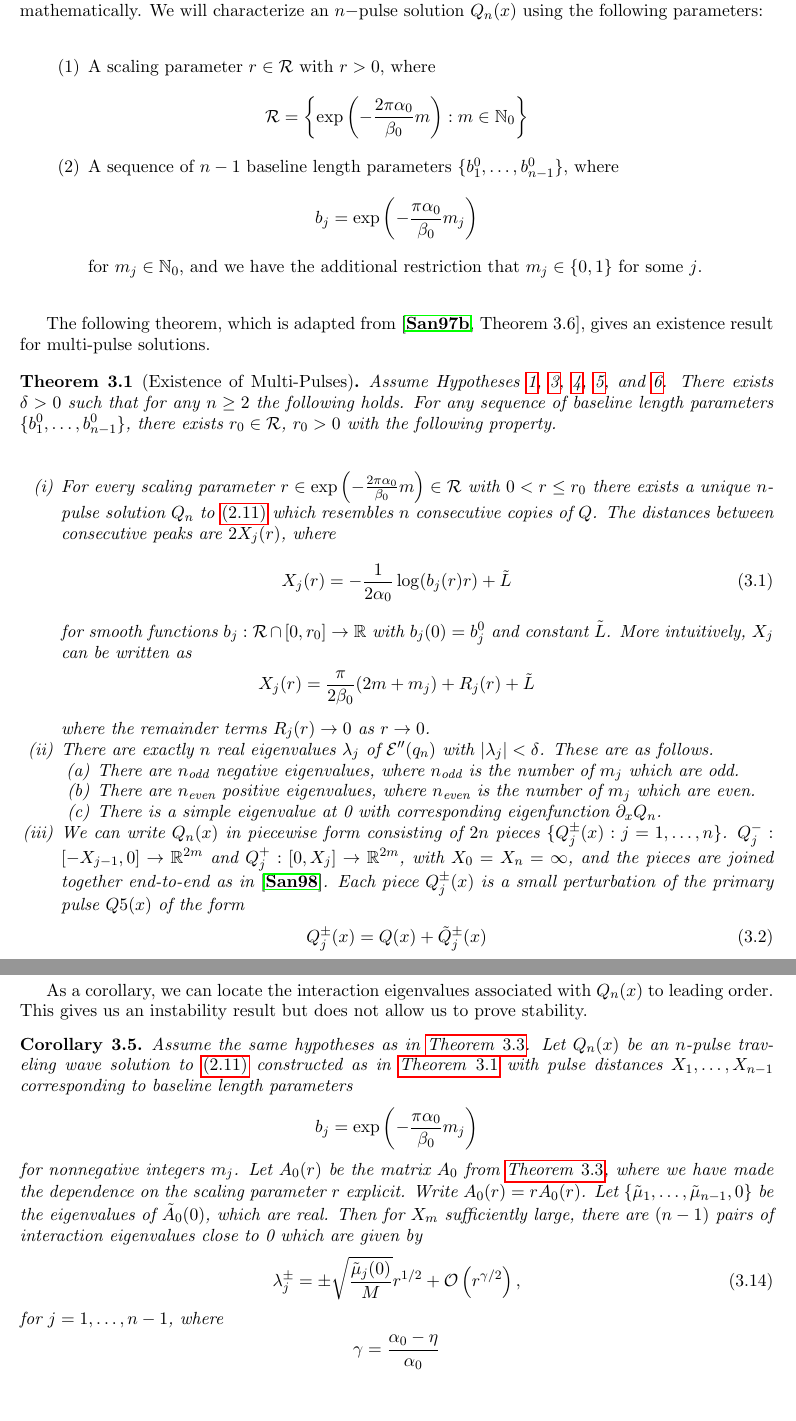
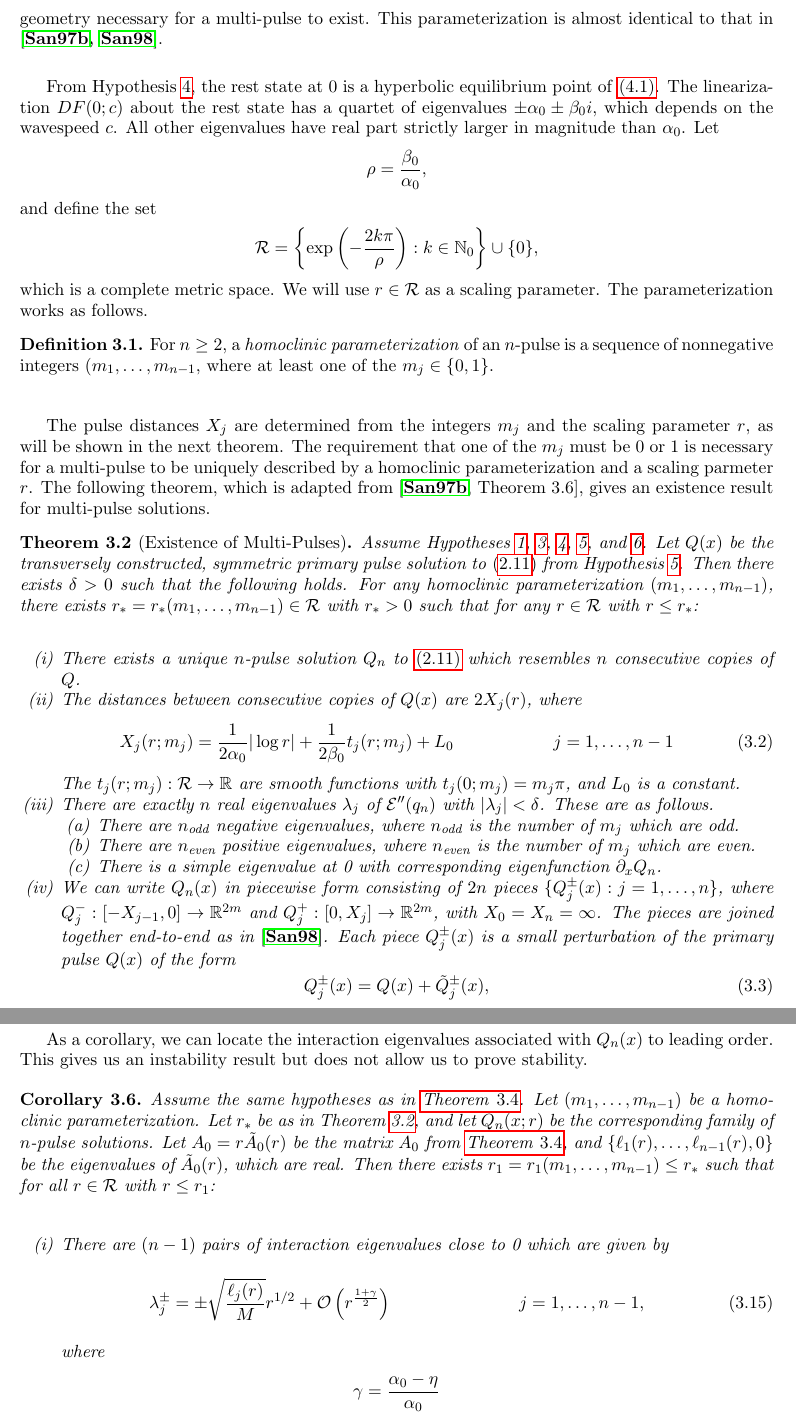
Before and after one commit to rhparker/thesis, a LaTeX thesis (thesis.tex, which reads kdv5homoclinic.tex): two parts of pages 45 and 49 of 172 before the commit and two parts of pages 46 and 50 of 173 after it, joined at a grey line, cut at the place of the change, the shorter picture padded with empty space. Compiled offline with pdfLaTeX.

Commit message:
reformulated n-hom with hom param

```diff
--- a/kdv5homoclinic.tex
+++ b/kdv5homoclinic.tex
@@ -22,35 +26,29 @@ An $n$-pulse $q_n$ is be characterized by $n-1$ pulse distances $\{ X_1, \dots,
+From a mathematical perspective, rather than describing a $n$-pulse by its pulse distances $X_j$, we will use an alternative parameterization which more convenient and which captures the underlying geometry necessary for a multi-pulse to exist. This parameterization is almost identical to that in \cite{SandstedeStrut,Sandstede1998}.
+
+From Hypothesis \ref{hypeqhyp}, the rest state at 0 is a hyperbolic equilibrium point of \cref{existgenODE}. The linearization $DF(0; c)$ about the rest state has a quartet of eigenvalues $\pm \alpha_0 \pm \beta_0 i$, which depends on the wavespeed $c$. All other eigenvalues have real part strictly larger in magnitude than $\alpha_0$. Let
+\begin{equation*}
+\rho = \frac{\beta_0}{\alpha_0},
+\end{equation*}
+and define the set
 \begin{align*}
-Q(x) &= (q(x), \partial_x q(x), \dots, \partial_x^{2m-1}q(x))^T
+\mathcal{R} &= \left\{ \exp\left(-\frac{2 k \pi}{\rho}\right) : k \in \N_0 \right\} \cup \{ 0 \},
 \end{align*}
-be the primary homoclinic orbit. A multi-pulse is a multi-loop homoclinic orbit solution to \eqref{genODE} which stays close to $Q(x)$.
+which is a complete metric space. We will use $r \in \mathcal{R}$ as a scaling parameter. The parameterization works as follows.
 
-Rather than using describing a multi-pulse by the pulse distances, we will use the parameterization from \cite{SandstedeStrut}, which has a built-in scaling parameter and is much simpler to work with mathematically. We will characterize an $n-$pulse solution $Q_n(x)$ using the following parameters:
-\begin{enumerate}
-\item A scaling parameter $r \in \calR$ with $r > 0$, where
-\[
-\calR = \left\{ \exp\left(-\frac{2 \pi \alpha_0}{\beta_0}m \right) : m \in \N_0 \right\}
-\]
-\item A sequence of $n-1$ baseline length parameters $\{ b_1^0, \dots, b_{n-1}^0 \}$, where
-\[
-b_j = \exp\left(-\frac{\pi \alpha_0}{\beta_0}m_j \right)
-\]
-for $m_j \in \N_0$, and we have the additional restriction that $m_j \in \{0, 1\}$ for some $j$.
-\end{enumerate}
-
-The following theorem, which is adapted from \cite[Theorem 3.6]{SandstedeStrut}, gives an existence result for multi-pulse solutions.
+\begin{definition}\label{def:homparam}
+For $n \geq 2$, a \emph{homoclinic parameterization} of an $n$-pulse is a sequence of nonnegative integers $(m_1, \dots, m_{n-1}$, where at least one of the $m_j \in \{0, 1\}$.
+\end{definition}
+The pulse distances $X_j$ are determined from the integers $m_j$ and the scaling parameter $r$, as will be shown in the next theorem. The requirement that one of the $m_j$ must be 0 or 1 is necessary for a multi-pulse to be uniquely described by a homoclinic parameterization and a scaling parmeter $r$. The following theorem, which is adapted from \cite[Theorem 3.6]{SandstedeStrut}, gives an existence result for multi-pulse solutions.
 
 \begin{theorem}[Existence of Multi-Pulses]\label{multipulseexistR}
-Assume Hypotheses \ref{Ehyp}, \ref{Hhyp}, \ref{hypeqhyp}, \ref{Qexistshyp}, and \ref{H0transversehyp}. There exists $\delta > 0$ such that for any $n \geq 2$ the following holds. For any sequence of baseline length parameters $\{ b_1^0, \dots, b_{n-1}^0 \}$, there exists $r_0 \in \calR$, $r_0 > 0$ with the following property.
+Assume Hypotheses \ref{Ehyp}, \ref{Hhyp}, \ref{hypeqhyp}, \ref{Qexistshyp}, and \ref{H0transversehyp}. Let $Q(x)$ be the transversely constructed, symmetric primary pulse solution to \eqref{genODE} from Hypothesis \ref{Qexistshyp}. Then there exists $\delta > 0$ such that the following holds. For any homoclinic parameterization $(m_1, \dots, m_{n-1})$, there exists $r_* = r_*(m_1, \dots, m_{n-1}) \in \mathcal{R}$ with $r_* > 0$ such that for any $r \in \mathcal{R}$ with $r \leq r_*$:
 \begin{enumerate}[(i)]
-\item For every scaling parameter $r \in \exp\left(-\frac{2 \pi \alpha_0}{\beta_0}m \right) \in \calR$ with $0 < r \leq r_0$ there exists a unique $n$-pulse solution $Q_n$ to \cref{genODE} which resembles $n$ consecutive copies of $Q$. The distances between consecutive peaks are $2 X_j(r)$, where
-\begin{equation}\label{nhompeaks}
-X_j(r) = -\frac{1}{2 \alpha_0} \log(b_j(r)r) + \tilde{L}
-\end{equation}
-for smooth functions $b_j: \mathcal{R}\cap[0,r_0] \rightarrow \R$ with $b_j(0) = b_j^0$ and constant $\tilde{L}$. More intuitively, $X_j$ can be written as
-\[
-X_j(r) = \frac{\pi}{2 \beta_0}(2 m + m_j) + R_j(r) + \tilde{L}
-\]
-where the remainder terms $R_j(r) \rightarrow 0$ as $r \rightarrow 0$.
+\item There exists a unique $n$-pulse solution $Q_n$ to \cref{genODE} which resembles $n$ consecutive copies of $Q$.
+\item The distances between consecutive copies of $Q(x)$ are $2 X_j(r)$, where
+\begin{align}\label{nhompeaks}
+X_j(r; m_j) &= \frac{1}{2 \alpha_0} |\log r| + \frac{1}{2\beta_0} t_j(r; m_j) + L_0 && j = 1, \dots, n-1
+\end{align}
+The $t_j(r; m_j): \mathcal{R} \rightarrow \R$ are smooth functions with $t_j(0; m_j) = m_j \pi$, and $L_0$ is a constant.
 
 \item There are exactly $n$ real eigenvalues $\lambda_j$ of $\calE''(q_n)$ with $|\lambda_j| < \delta$. These are as follows.
 \begin{enumerate}
@@ -59,5 +57,5 @@ where the remainder terms $R_j(r) \rightarrow 0$ as $r \rightarrow 0$.
 	\item There is a simple eigenvalue at 0 with corresponding eigenfunction $\partial_x Q_n$.
 \end{enumerate}
 
-\item We can write $Q_n(x)$ in piecewise form consisting of $2n$ pieces $\{ Q_j^\pm(x) : j = 1, \dots, n \}$. $Q_j^-: [-X_{j-1}, 0] \rightarrow \R^{2m}$ and $Q_j^+: [0, X_j] \rightarrow \R^{2m}$, with $X_0 = X_n = \infty$, and the pieces are joined together end-to-end as in \cite{Sandstede1998}. Each piece $Q_j^\pm(x)$ is a small perturbation of the primary pulse $Q5(x)$ of the form
+\item We can write $Q_n(x)$ in piecewise form consisting of $2n$ pieces $\{ Q_j^\pm(x) : j = 1, \dots, n \}$, where $Q_j^-: [-X_{j-1}, 0] \rightarrow \R^{2m}$ and $Q_j^+: [0, X_j] \rightarrow \R^{2m}$, with $X_0 = X_n = \infty$. The pieces are joined together end-to-end as in \cite{Sandstede1998}. Each piece $Q_j^\pm(x)$ is a small perturbation of the primary pulse $Q(x)$ of the form
 \begin{equation}\label{Qpmexpansions}
@@ -203,16 +201,14 @@ Since the eigenvalues of $A_\eta$ do not depend on $\eta$, the eigenvalues of $A
 As a corollary, we can locate the interaction eigenvalues associated with $Q_n(x)$ to leading order. This gives us an instability result but does not allow us to prove stability.
 
 \begin{corollary}\label{corr:eiglocR}
-Assume the same hypotheses as in \cref{expwtstabtheorem}. Let $Q_n(x)$ be an $n$-pulse traveling wave solution to \cref{genODE} constructed as in \cref{multipulseexistR} with pulse distances $X_1, \dots, X_{n-1}$ corresponding to baseline length parameters
-\[
-b_j = \exp\left(-\frac{\pi \alpha_0}{\beta_0}m_j \right)
-\]
-for nonnegative integers $m_j$. Let $A_0(r)$ be the matrix $A_0$ from \cref{expwtstabtheorem}, where we have made the dependence on the scaling parameter $r$ explicit. Write $A_0(r) = r \tilde{A}_0(r)$. Let $\{ \tilde{\mu}_1, \dots, \tilde{\mu}_{n-1}, 0 \}$ be the eigenvalues of $\tilde{A}_0(0)$, which are real. Then for $X_m$ sufficiently large, there are $(n-1)$ pairs of interaction eigenvalues close to 0 which are given by
-\begin{equation}\label{hominteigs}
-\lambda_j^\pm = \pm \sqrt{\frac{\tilde{\mu}_j(0)}{M}} r^{1/2} +
-\mathcal{O}\left( r^{\gamma/2} \right),
-\end{equation}
-for $j = 1,\dots,n-1$, where
+Assume the same hypotheses as in \cref{expwtstabtheorem}. Let $(m_1, \dots, m_{n-1})$ be a homoclinic parameterization. Let $r_*$ be as in Theorem \ref{multipulseexistR}, and let $Q_n(x; r)$ be the corresponding family of $n$-pulse solutions. Let $A_0 = r \tilde{A}_0(r)$ be the matrix $A_0$ from \cref{expwtstabtheorem}, and $\{ \ell_1(r), \dots, \ell_{n-1}(r), 0 \}$ be the eigenvalues of $\tilde{A}_0(r)$, which are real. Then there exists $r_1 = r_1(m_1, \dots, m_{n-1}) \leq r_*$ such that for all $r \in \mathcal{R}$ with $r \leq r_1$:
+\begin{enumerate}[(i)]
+\item There are $(n-1)$ pairs of interaction eigenvalues close to 0 which are given by
+\begin{align}\label{hominteigs}
+\lambda_j^\pm &= \pm \sqrt{ \frac{\ell_j(r)}{M}} r^{1/2} +
+\mathcal{O}\left( r^{\frac{1 + \gamma}{2}} \right) && j = 1,\dots,n-1,
+\end{align}
+where
 \[
 \gamma = \frac{\alpha_0 - \eta}{\alpha_0}
 \]
```
Also changed, not shown: kdv5.tex (+5 -5 lines), kdv5general.tex (+1 -2 lines), kdv5numerics.tex (+7 -8 lines), periodic.tex (+3 -3 lines), kdv5homoclinic.tex (67 more changed lines).
